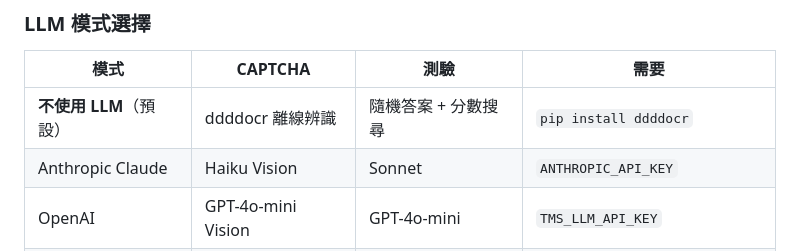
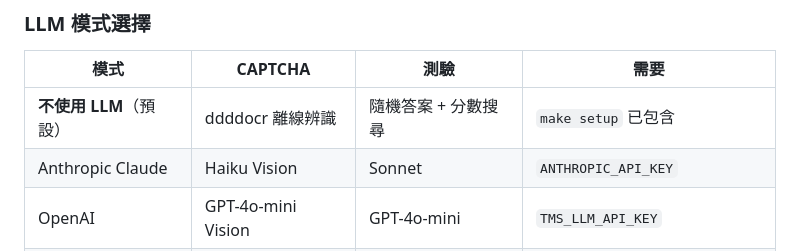
Before and after one commit to mantour/auto_tms, a Markdown page: README.md, the part around the change. Rendered like a GitHub page.

Commit message:
Fix README: ddddocr included in make setup, no separate install needed
Co-Authored-By: Claude Opus 4.6 (1M context) <noreply@anthropic.com>

```diff
--- a/README.md
+++ b/README.md
@@ -29,7 +29,7 @@ make config       # 互動式設定（帳號、主機、LLM provider）
 
 | 模式 | CAPTCHA | 測驗 | 需要 |
 |------|---------|------|------|
-| **不使用 LLM**（預設） | ddddocr 離線辨識 | 隨機答案 + 分數搜尋 | `pip install ddddocr` |
+| **不使用 LLM**（預設） | ddddocr 離線辨識 | 隨機答案 + 分數搜尋 | `make setup` 已包含 |
 | Anthropic Claude | Haiku Vision | Sonnet | `ANTHROPIC_API_KEY` |
 | OpenAI | GPT-4o-mini Vision | GPT-4o-mini | `TMS_LLM_API_KEY` |
 | Google Gemini | Gemini Flash Vision | Gemini Flash | `TMS_LLM_API_KEY`（有免費額度）|
```
